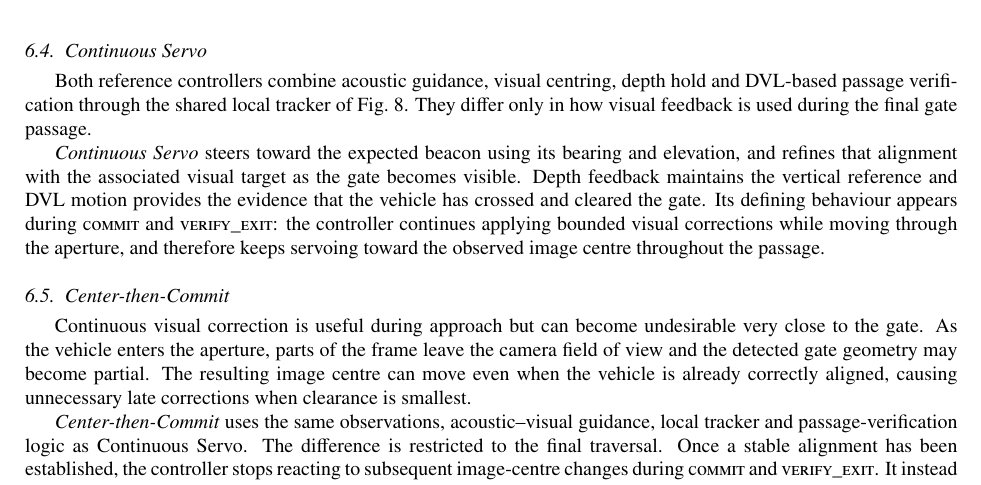
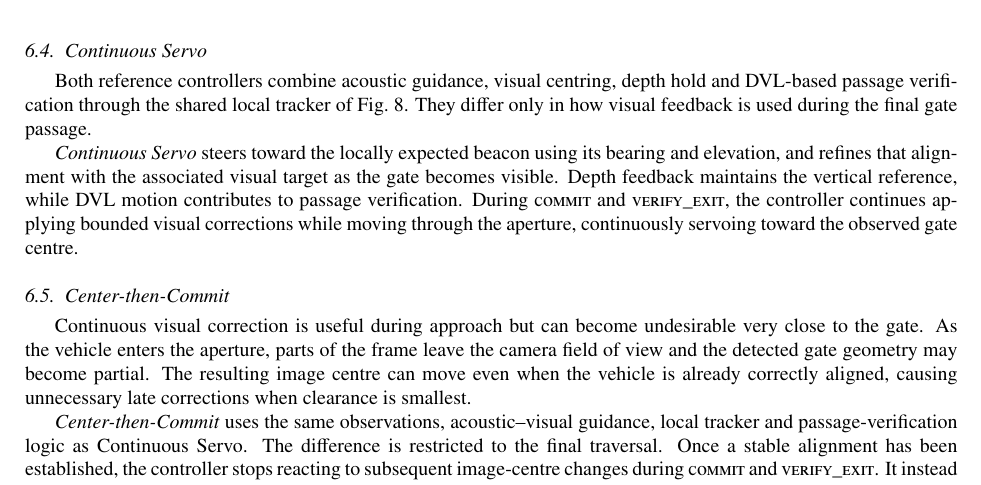
Before and after one commit to AndreaBedei1/HoloDroneCompetition, a LaTeX paper (article_journal/main.tex, which reads article_journal/sections/06_controllers.tex): part of page 16 of 37, cut so that both start at the same text. Compiled offline with pdfLaTeX.

Commit message:
Fix section 6

```diff
--- a/article_journal/sections/06_controllers.tex
+++ b/article_journal/sections/06_controllers.tex
@@ -183,14 +183,13 @@ hold and DVL-based passage verification through the shared local tracker of
 Fig.~\ref{fig:rule_baseline_state}. They differ only in how visual feedback is
 used during the final gate passage.
 
-\emph{Continuous Servo} steers toward the expected beacon using its bearing and
-elevation, and refines that alignment with the associated visual target as the
-gate becomes visible. Depth feedback maintains the vertical reference and DVL
-motion provides the evidence that the vehicle has crossed and cleared the gate.
-Its defining behaviour appears during \textsc{commit} and \textsc{verify\_exit}:
-the controller continues applying bounded visual corrections while moving through
-the aperture, and therefore keeps servoing toward the observed image centre
-throughout the passage.
+\emph{Continuous Servo} steers toward the locally expected beacon using its
+bearing and elevation, and refines that alignment with the associated visual
+target as the gate becomes visible. Depth feedback maintains the vertical
+reference, while DVL motion contributes to passage verification. During
+\textsc{commit} and \textsc{verify\_exit}, the controller continues applying
+bounded visual corrections while moving through the aperture, continuously
+servoing toward the observed gate centre.
 
 \subsection{Center-then-Commit}
 \label{sec:center_commit_baseline}
```
